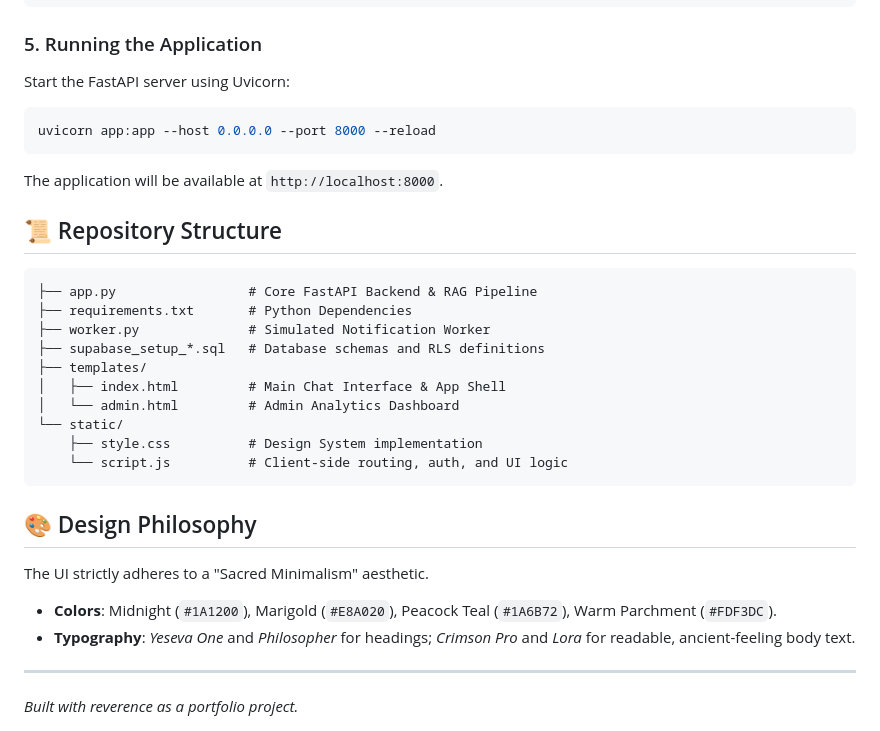
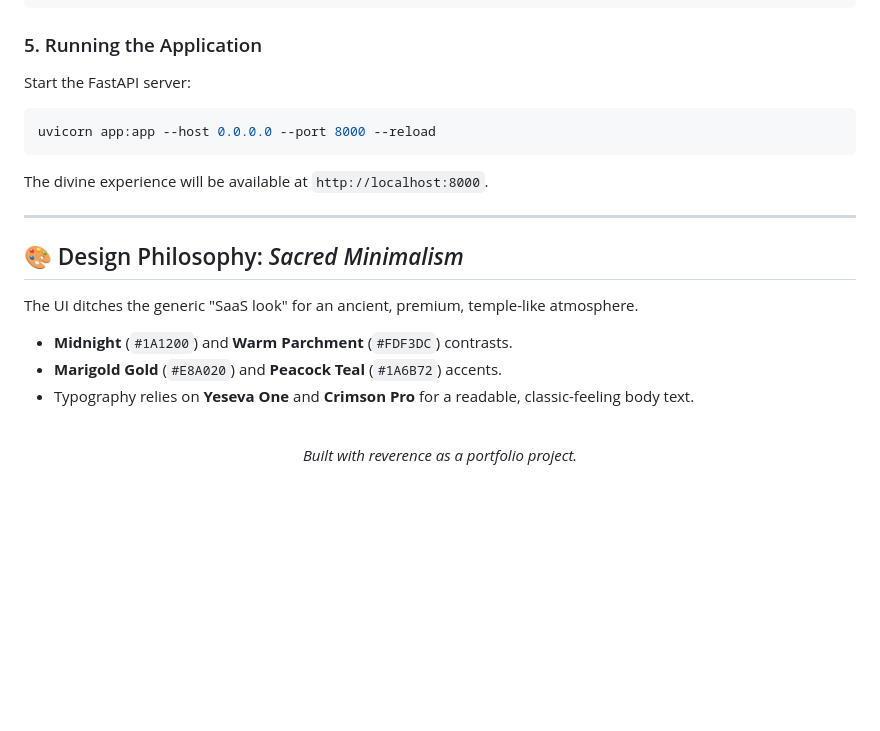
Before and after one commit to ayushcodes13/Ask-Krishna, a Markdown page: README.md, the part around one of its changes. Drawn GitHub-style; blank space fills up the shorter version.

````diff
--- a/README.md
+++ b/README.md
@@ -51,30 +81,22 @@ pip install -r requirements.txt
 ```
 
 ### 5. Running the Application
-Start the FastAPI server using Uvicorn:
+Start the FastAPI server:
 ```bash
 uvicorn app:app --host 0.0.0.0 --port 8000 --reload
 ```
-The application will be available at `http://localhost:8000`.
-
-## 📜 Repository Structure
-```
-├── app.py                 # Core FastAPI Backend & RAG Pipeline
-├── requirements.txt       # Python Dependencies
-├── worker.py              # Simulated Notification Worker
-├── supabase_setup_*.sql   # Database schemas and RLS definitions
-├── templates/
-│   ├── index.html         # Main Chat Interface & App Shell
-│   └── admin.html         # Admin Analytics Dashboard
-└── static/
-    ├── style.css          # Design System implementation
-    └── script.js          # Client-side routing, auth, and UI logic
-```
-
-## 🎨 Design Philosophy
-The UI strictly adheres to a "Sacred Minimalism" aesthetic.
-*   **Colors**: Midnight (`#1A1200`), Marigold (`#E8A020`), Peacock Teal (`#1A6B72`), Warm Parchment (`#FDF3DC`).
-*   **Typography**: *Yeseva One* and *Philosopher* for headings; *Crimson Pro* and *Lora* for readable, ancient-feeling body text.
+The divine experience will be available at `http://localhost:8000`.
 
 ---
-*Built with reverence as a portfolio project.*
+
+## 🎨 Design Philosophy: *Sacred Minimalism*
+
+The UI ditches the generic "SaaS look" for an ancient, premium, temple-like atmosphere.
+*   **Midnight** (`#1A1200`) and **Warm Parchment** (`#FDF3DC`) contrasts.
+*   **Marigold Gold** (`#E8A020`) and **Peacock Teal** (`#1A6B72`) accents.
+*   Typography relies on **Yeseva One** and **Crimson Pro** for a readable, classic-feeling body text.
+
+<div align="center">
+  <br>
+  <i>Built with reverence as a portfolio project.</i>
+</div>
````
Also changed, not shown: other parts of README.md (+55 -25 lines).
